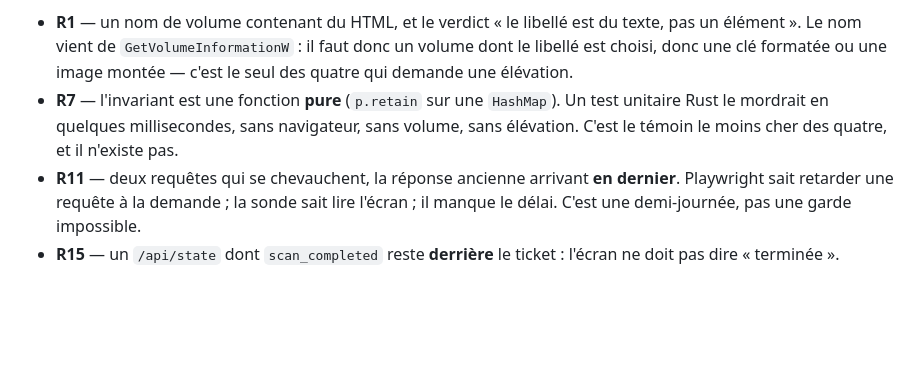
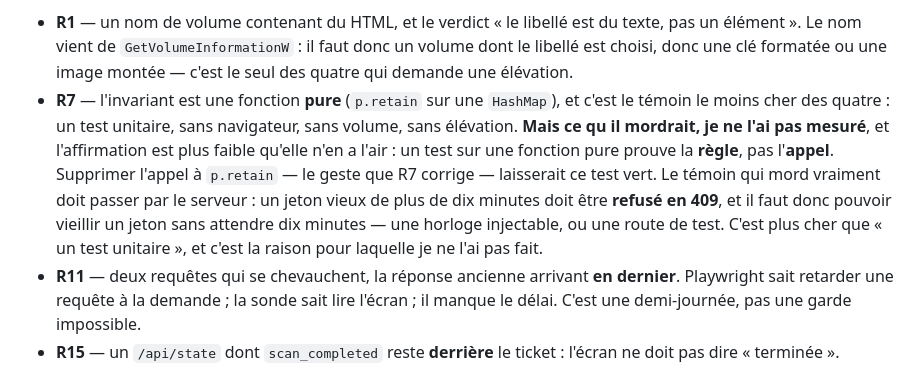
Before and after one commit to Roger364/diskmap, a Markdown page: SECURITY.md, the part around the change. Rendered like a GitHub page; blank space fills up the shorter version.

Commit message:
R7 : la prediction qu un test unitaire mordrait, retiree et precisee
J avais ecrit qu un test unitaire Rust mordrait l invariant de R7 « en
quelques millisecondes ». C est une prediction, dans un document qui a pour
regle de ne pas ecrire d affirmation non mesuree — et elle est de plus
faible qu elle n en a l air : un test sur une fonction pure prouve la REGLE,
pas l APPEL. Supprimer l appel a p.retain, le geste meme que R7 corrige,
laisserait ce test vert.

Le temoin qui mord vraiment passe par le serveur : un jeton vieux de plus de
dix minutes doit etre refuse en 409, et il faut pouvoir vieillir un jeton
sans attendre dix minutes. Plus cher que « un test unitaire », et c est
pourquoi je ne l ai pas fait.

```diff
--- a/SECURITY.md
+++ b/SECURITY.md
@@ -1712,10 +1712,16 @@ Ce que chacun exigerait, pour devenir prouvé :
   du texte, pas un élément ». Le nom vient de `GetVolumeInformationW` : il faut
   donc un volume dont le libellé est choisi, donc une clé formatée ou une image
   montée — c'est le seul des quatre qui demande une élévation.
-- **R7** — l'invariant est une fonction **pure** (`p.retain` sur une `HashMap`).
-  Un test unitaire Rust le mordrait en quelques millisecondes, sans navigateur,
-  sans volume, sans élévation. C'est le témoin le moins cher des quatre, et il
-  n'existe pas.
+- **R7** — l'invariant est une fonction **pure** (`p.retain` sur une `HashMap`),
+  et c'est le témoin le moins cher des quatre : un test unitaire, sans navigateur,
+  sans volume, sans élévation. **Mais ce qu il mordrait, je ne l'ai pas mesuré**, et
+  l'affirmation est plus faible qu'elle n'en a l'air : un test sur une fonction
+  pure prouve la **règle**, pas l'**appel**. Supprimer l'appel à `p.retain` — le
+  geste que R7 corrige — laisserait ce test vert. Le témoin qui mord vraiment
+  doit passer par le serveur : un jeton vieux de plus de dix minutes doit être
+  **refusé en 409**, et il faut donc pouvoir vieillir un jeton sans attendre dix
+  minutes — une horloge injectable, ou une route de test. C'est plus cher que
+  « un test unitaire », et c'est la raison pour laquelle je ne l'ai pas fait.
 - **R11** — deux requêtes qui se chevauchent, la réponse ancienne arrivant **en
   dernier**. Playwright sait retarder une requête à la demande ; la sonde sait
   lire l'écran ; il manque le délai. C'est une demi-journée, pas une garde
```
